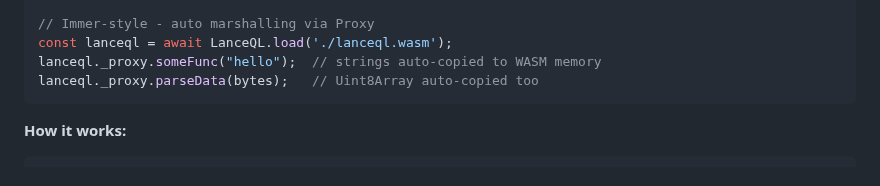
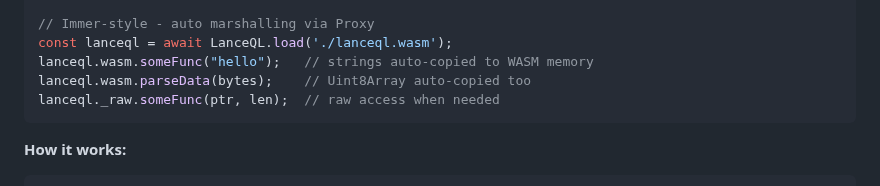
Before and after one commit to teamchong/lanceql, a Markdown page: README.md, the part around the change. GitHub-like rendering.

Commit message:
Update README: show lanceql.wasm and lanceql._raw usage

````diff
--- a/README.md
+++ b/README.md
@@ -122,8 +122,9 @@ wasm.free(ptr);
 
 // Immer-style - auto marshalling via Proxy
 const lanceql = await LanceQL.load('./lanceql.wasm');
-lanceql._proxy.someFunc("hello");  // strings auto-copied to WASM memory
-lanceql._proxy.parseData(bytes);   // Uint8Array auto-copied too
+lanceql.wasm.someFunc("hello");   // strings auto-copied to WASM memory
+lanceql.wasm.parseData(bytes);    // Uint8Array auto-copied too
+lanceql._raw.someFunc(ptr, len);  // raw access when needed
 ```
 
 **How it works:**
````
